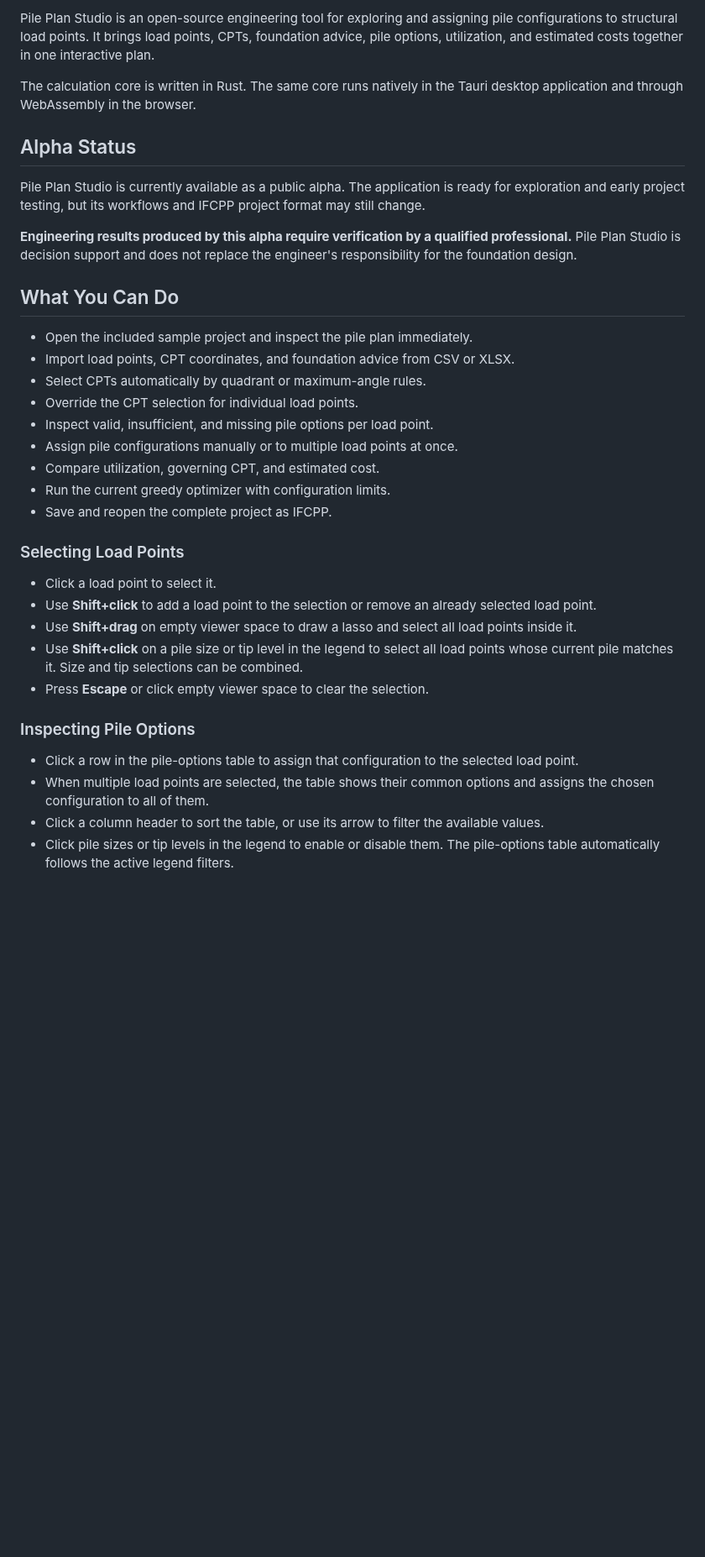
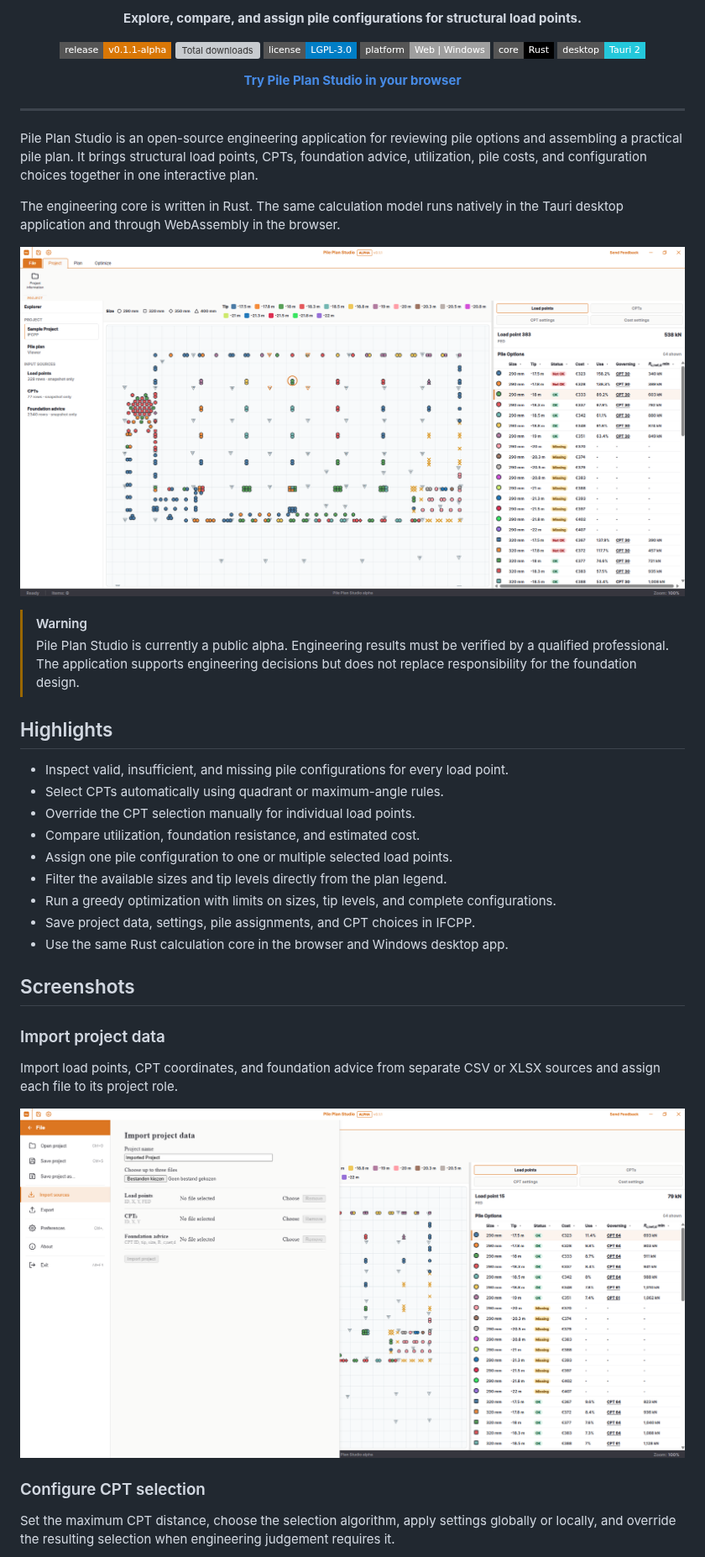
Before and after one commit to OpenAEC-Foundation/pile-plan-studio, a Markdown page: README.md, the part around one of its changes. Shown at 84% size. GitHub-like rendering; pictures changed too: docs/screenshots/import_data.png (added), docs/screenshots/pile_options.png (added); badges without logos; blank space fills up the shorter version; grey boxes are pictures that could not be loaded.

Commit message:
docs: refresh README and add alpha release notes

```diff
--- a/README.md
+++ b/README.md
@@ -2,53 +2,69 @@
 
-Pile Plan Studio is an open-source engineering tool for exploring and assigning
-pile configurations to structural load points. It brings load points, CPTs,
-foundation advice, pile options, utilization, and estimated costs together in
-one interactive plan.
+<p align="center">
+  <strong>Explore, compare, and assign pile configurations for structural load points.</strong>
+</p>
 
-The calculation core is written in Rust. The same core runs natively in the
-Tauri desktop application and through WebAssembly in the browser.
+<p align="center">
+  <a href="RELEASE_NOTES.md"><img src="https://img.shields.io/badge/release-v0.1.1--alpha-D97706?style=flat-square" alt="Release v0.1.1-alpha"></a>
+  <a href="https://github.com/OpenAEC-Foundation/pile-plan-studio/releases"><img src="https://img.shields.io/github/downloads/OpenAEC-Foundation/pile-plan-studio/total?style=flat-square" alt="Total downloads"></a>
+  <a href="LICENSE"><img src="https://img.shields.io/badge/license-LGPL--3.0-blue?style=flat-square" alt="LGPL-3.0 license"></a>
+  <a href="https://pile-plan-studio.open-aec.com/"><img src="https://img.shields.io/badge/platform-Web%20%7C%20Windows-lightgrey?style=flat-square" alt="Web and Windows"></a>
+  <img src="https://img.shields.io/badge/core-Rust-black?style=flat-square&logo=rust" alt="Rust calculation core">
+  <img src="https://img.shields.io/badge/desktop-Tauri%202-24C8DB?style=flat-square&logo=tauri" alt="Tauri 2 desktop application">
+</p>
 
-## Alpha Status
+<p align="center">
+  <a href="https://pile-plan-studio.open-aec.com/"><strong>Try Pile Plan Studio in your browser</strong></a>
+</p>
 
-Pile Plan Studio is currently available as a public alpha. The application is
-ready for exploration and early project testing, but its workflows and IFCPP
-project format may still change.
+---
 
-**Engineering results produced by this alpha require verification by a qualified
-professional.** Pile Plan Studio is decision support and does not replace the
-engineer's responsibility for the foundation design.
+Pile Plan Studio is an open-source engineering application for reviewing pile
+options and assembling a practical pile plan. It brings structural load points,
+CPTs, foundation advice, utilization, pile costs, and configuration choices
+together in one interactive plan.
 
-## What You Can Do
+The engineering core is written in Rust. The same calculation model runs
+natively in the Tauri desktop application and through WebAssembly in the
+browser.
 
-- Open the included sample project and inspect the pile plan immediately.
-- Import load points, CPT coordinates, and foundation advice from CSV or XLSX.
-- Select CPTs automatically by quadrant or maximum-angle rules.
-- Override the CPT selection for individual load points.
-- Inspect valid, insufficient, and missing pile options per load point.
-- Assign pile configurations manually or to multiple load points at once.
-- Compare utilization, governing CPT, and estimated cost.
-- Run the current greedy optimizer with configuration limits.
-- Save and reopen the complete project as IFCPP.
+<p align="center">
+  <img src="docs/screenshots/pile_options.png" alt="Pile Plan Studio showing the pile plan and pile options for a selected load point" width="100%">
+</p>
 
-### Selecting Load Points
+> [!WARNING]
+> Pile Plan Studio is currently a public alpha. Engineering results must be
+> verified by a qualified professional. The application supports engineering
+> decisions but does not replace responsibility for the foundation design.
 
-- Click a load point to select it.
-- Use **Shift+click** to add a load point to the selection or remove an already
-  selected load point.
-- Use **Shift+drag** on empty viewer space to draw a lasso and select all load
-  points inside it.
-- Use **Shift+click** on a pile size or tip level in the legend to select all
-  load points whose current pile matches it. Size and tip selections can be
-  combined.
-- Press **Escape** or click empty viewer space to clear the selection.
+## Highlights
 
-### Inspecting Pile Options
+- Inspect valid, insufficient, and missing pile configurations for every load
+  point.
+- Select CPTs automatically using quadrant or maximum-angle rules.
+- Override the CPT selection manually for individual load points.
+- Compare utilization, foundation resistance, and estimated cost.
+- Assign one pile configuration to one or multiple selected load points.
+- Filter the available sizes and tip levels directly from the plan legend.
+- Run a greedy optimization with limits on sizes, tip levels, and complete
+  configurations.
+- Save project data, settings, pile assignments, and CPT choices in IFCPP.
+- Use the same Rust calculation core in the browser and Windows desktop app.
 
-- Click a row in the pile-options table to assign that configuration to the
-  selected load point.
-- When multiple load points are selected, the table shows their common options
-  and assigns the chosen configuration to all of them.
-- Click a column header to sort the table, or use its arrow to filter the
-  available values.
-- Click pile sizes or tip levels in the legend to enable or disable them. The
-  pile-options table automatically follows the active legend filters.
+## Screenshots
+
+### Import project data
+
+Import load points, CPT coordinates, and foundation advice from separate CSV or
+XLSX sources and assign each file to its project role.
+
+<p align="center">
+  <img src="docs/screenshots/import_data.png" alt="Import project data interface with separate source roles" width="100%">
+</p>
+
+### Configure CPT selection
+
+Set the maximum CPT distance, choose the selection algorithm, apply settings
+globally or locally, and override the resulting selection when engineering
+judgement requires it.
+
```
Also changed, not shown: other parts of README.md (+78 -44 lines), RELEASE_NOTES.md (added, +61 -0 lines), docs/screenshots/CPT_selection.png (added), docs/screenshots/optimization.png (added).
